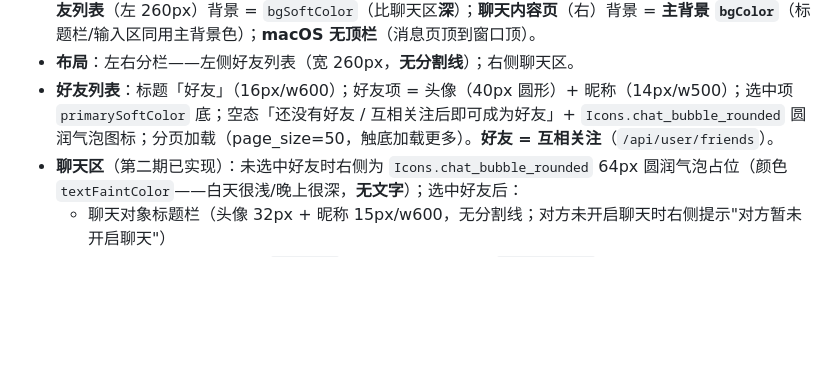
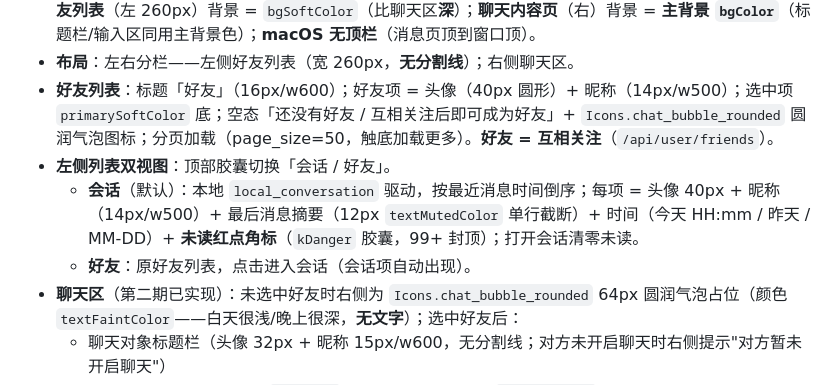
Before and after one commit to QingZhuMr/acgopc, a Markdown page: docs/UI规范.md, the part around the change. Rendered like a GitHub page; blank space fills up the shorter version.

Commit message:
UI规范：会话/好友双视图与未读角标约定

```diff
--- a/docs/UI规范.md
+++ b/docs/UI规范.md
@@ -339,6 +339,9 @@ animationCurve: Curves.easeOutCubic,     // 减速曲线
 - **背景与顶栏**：**顶栏**背景 = `bgSoftColor`（与左侧导航栏一致，`_TitleBar` 传 `color: bgSoftColor(b)`）；**好友列表**（左 260px）背景 = `bgSoftColor`（比聊天区**深**）；**聊天内容页**（右）背景 = **主背景 `bgColor`**（标题栏/输入区同用主背景色）；**macOS 无顶栏**（消息页顶到窗口顶）。
 - **布局**：左右分栏——左侧好友列表（宽 260px，**无分割线**）；右侧聊天区。
 - **好友列表**：标题「好友」（16px/w600）；好友项 = 头像（40px 圆形）+ 昵称（14px/w500）；选中项 `primarySoftColor` 底；空态「还没有好友 / 互相关注后即可成为好友」+ `Icons.chat_bubble_rounded` 圆润气泡图标；分页加载（page_size=50，触底加载更多）。**好友 = 互相关注**（`/api/user/friends`）。
+- **左侧列表双视图**：顶部胶囊切换「会话 / 好友」。
+  - **会话**（默认）：本地 `local_conversation` 驱动，按最近消息时间倒序；每项 = 头像 40px + 昵称（14px/w500）+ 最后消息摘要（12px `textMutedColor` 单行截断）+ 时间（今天 HH:mm / 昨天 / MM-DD）+ **未读红点角标**（`kDanger` 胶囊，99+ 封顶）；打开会话清零未读。
+  - **好友**：原好友列表，点击进入会话（会话项自动出现）。
 - **聊天区**（第二期已实现）：未选中好友时右侧为 `Icons.chat_bubble_rounded` 64px 圆润气泡占位（颜色 `textFaintColor`——白天很浅/晚上很深，**无文字**）；选中好友后：
   - 聊天对象标题栏（头像 32px + 昵称 15px/w600，无分割线；对方未开启聊天时右侧提示"对方暂未开启聊天"）
   - 消息区：气泡列表（自己 `kPrimary` 蓝底白字靠右、对方 `bgHoverColor` 底靠左带 32px 头像）；时间 + 发送状态（发送中 `schedule` 图标、失败 `error_outline` 红色）；空态"和好友打个招呼吧"
```
